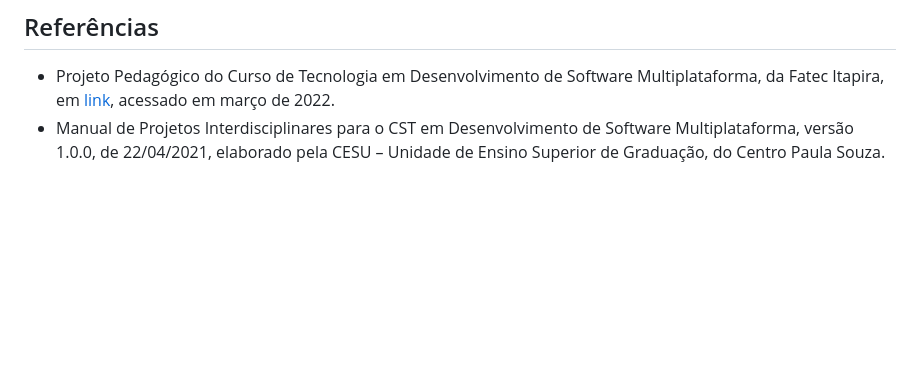
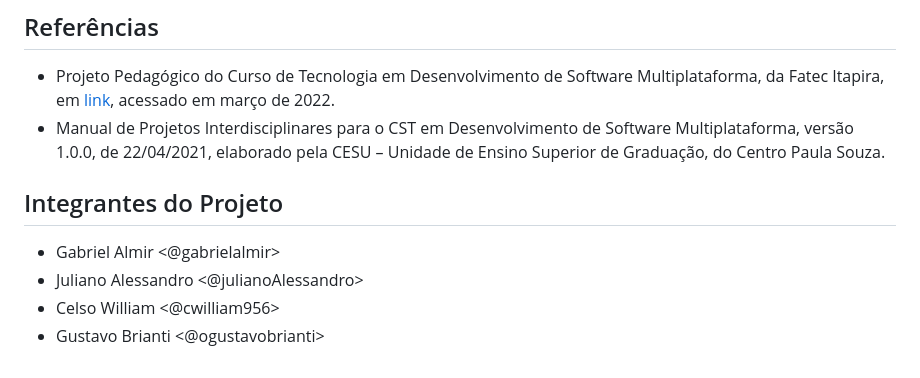
Before and after one commit to julianoAlessandro/tethys, a Markdown page: README.md, the part around the change. GitHub-like rendering; blank space fills up the shorter version.

Commit message:
feat: add repo authors

```diff
--- a/README.md
+++ b/README.md
@@ -65,3 +65,10 @@ O resultado do PI será apresentado em um seminário. Cada grupo terá de 20 min
 
 - Projeto Pedagógico do Curso de Tecnologia em Desenvolvimento de Software Multiplataforma, da Fatec Itapira, em [link](https://www.fatecitapira.edu.br/files/cursos/proj_ped_DSM.pdf), acessado em março de 2022.
 - Manual de Projetos Interdisciplinares para o CST em Desenvolvimento de Software Multiplataforma, versão 1.0.0, de 22/04/2021, elaborado pela CESU – Unidade de Ensino Superior de Graduação, do Centro Paula Souza.
+
+## Integrantes do Projeto
+
+- Gabriel Almir <@gabrielalmir>
+- Juliano Alessandro <@julianoAlessandro>
+- Celso William <@cwilliam956>
+- Gustavo Brianti <@ogustavobrianti>
```
